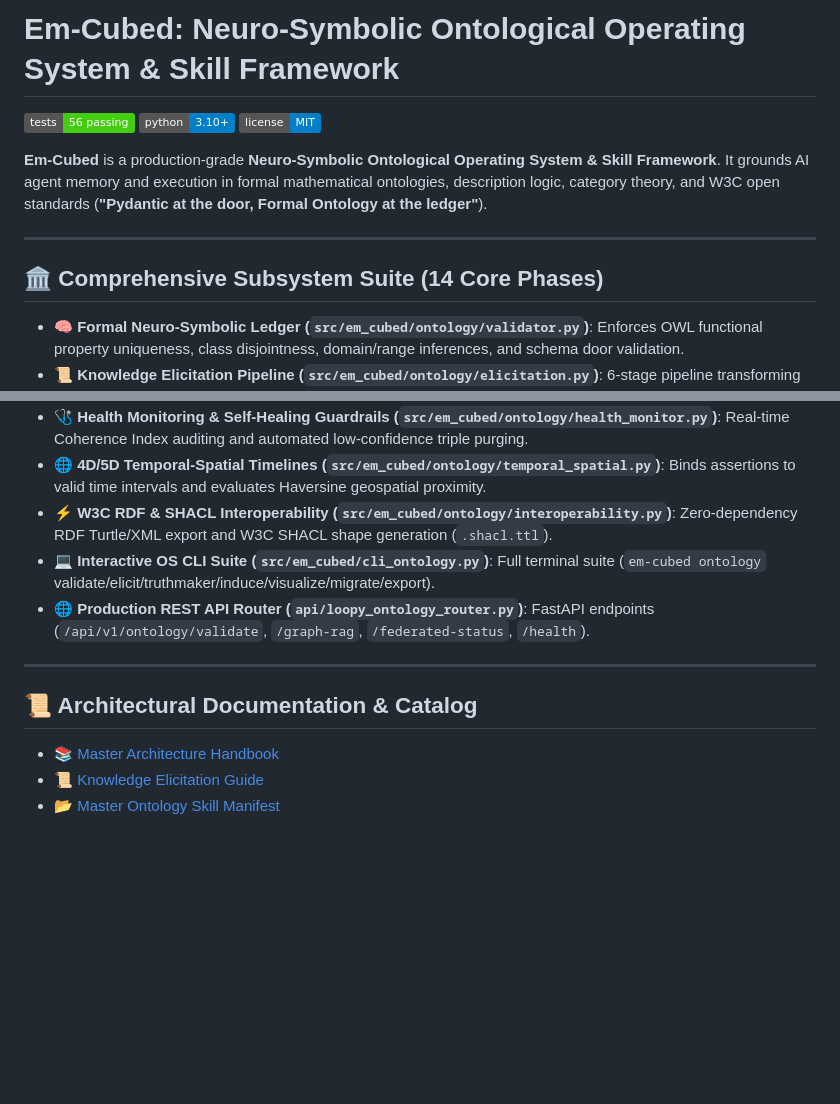
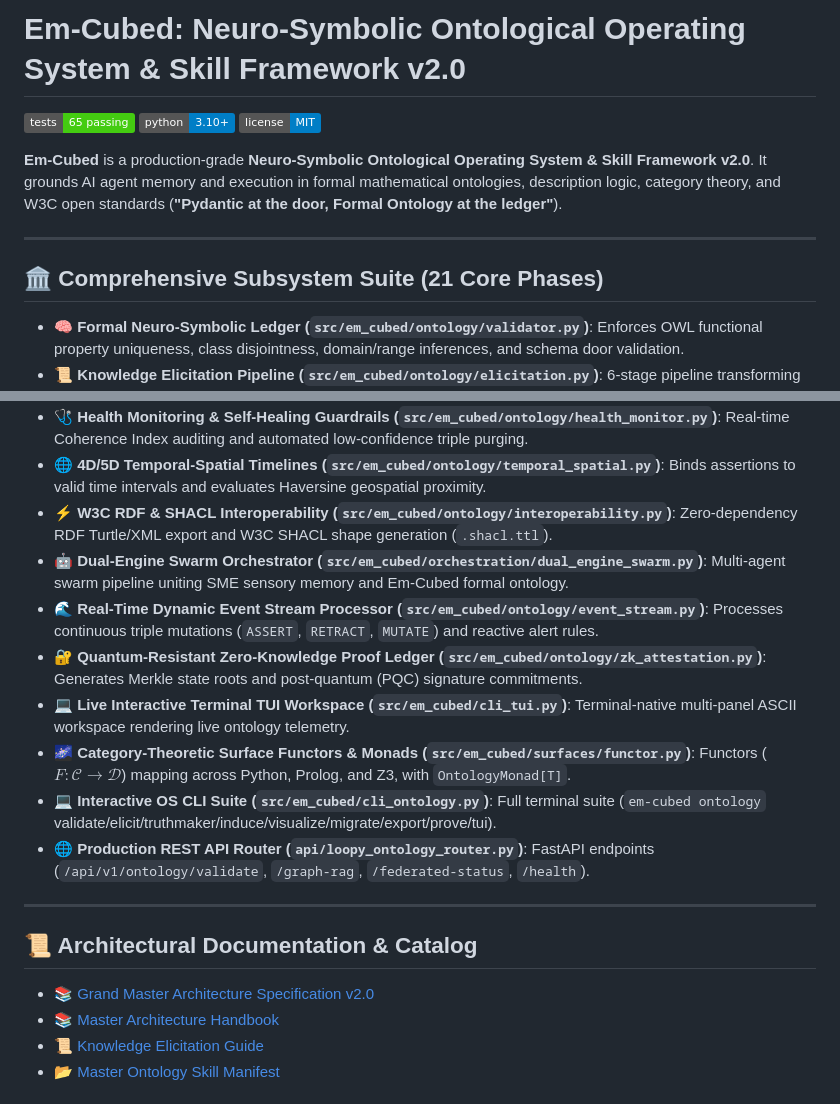
Before and after one commit to SpectreDeath/Em-Cubed, a Markdown page: README.md, 2 parts joined by grey strips. Drawn GitHub-style; badges without logos; blank space fills up the shorter version.

Commit message:
docs: Synthesize Phase 22 Universal Ontological Operating System Master Specification & Release v2.0 Package

```diff
--- a/README.md
+++ b/README.md
@@ -1,14 +1,14 @@
-# Em-Cubed: Neuro-Symbolic Ontological Operating System & Skill Framework
+# Em-Cubed: Neuro-Symbolic Ontological Operating System & Skill Framework v2.0
 
-[![Tests](https://img.shields.io/badge/tests-56%20passing-brightgreen)](https://github.com/SpectreDeath/Em-Cubed)
+[![Tests](https://img.shields.io/badge/tests-65%20passing-brightgreen)](https://github.com/SpectreDeath/Em-Cubed)
 [![Python](https://img.shields.io/badge/python-3.10+-blue)](https://www.python.org/)
 [![License](https://img.shields.io/badge/license-MIT-blue)](https://opensource.org/licenses/MIT)
 
-**Em-Cubed** is a production-grade **Neuro-Symbolic Ontological Operating System & Skill Framework**. It grounds AI agent memory and execution in formal mathematical ontologies, description logic, category theory, and W3C open standards (**"Pydantic at the door, Formal Ontology at the ledger"**).
+**Em-Cubed** is a production-grade **Neuro-Symbolic Ontological Operating System & Skill Framework v2.0**. It grounds AI agent memory and execution in formal mathematical ontologies, description logic, category theory, and W3C open standards (**"Pydantic at the door, Formal Ontology at the ledger"**).
 
 ---
 
-## 🏛️ Comprehensive Subsystem Suite (14 Core Phases)
+## 🏛️ Comprehensive Subsystem Suite (21 Core Phases)
 
 - **🧠 Formal Neuro-Symbolic Ledger (`src/em_cubed/ontology/validator.py`)**: Enforces OWL functional property uniqueness, class disjointness, domain/range inferences, and schema door validation.
 - **📜 Knowledge Elicitation Pipeline (`src/em_cubed/ontology/elicitation.py`)**: 6-stage pipeline transforming natural language into BFO/OntoClean formal ontologies (DSQs $\rightarrow$ CQs $\rightarrow$ PMEST $\rightarrow$ Common Logic Echoes).
@@ -20,13 +20,19 @@
 - **🩺 Health Monitoring & Self-Healing Guardrails (`src/em_cubed/ontology/health_monitor.py`)**: Real-time Coherence Index auditing and automated low-confidence triple purging.
 - **🌐 4D/5D Temporal-Spatial Timelines (`src/em_cubed/ontology/temporal_spatial.py`)**: Binds assertions to valid time intervals and evaluates Haversine geospatial proximity.
 - **⚡ W3C RDF & SHACL Interoperability (`src/em_cubed/ontology/interoperability.py`)**: Zero-dependency RDF Turtle/XML export and W3C SHACL shape generation (`.shacl.ttl`).
-- **💻 Interactive OS CLI Suite (`src/em_cubed/cli_ontology.py`)**: Full terminal suite (`em-cubed ontology` validate/elicit/truthmaker/induce/visualize/migrate/export).
+- **🤖 Dual-Engine Swarm Orchestrator (`src/em_cubed/orchestration/dual_engine_swarm.py`)**: Multi-agent swarm pipeline uniting SME sensory memory and Em-Cubed formal ontology.
+- **🌊 Real-Time Dynamic Event Stream Processor (`src/em_cubed/ontology/event_stream.py`)**: Processes continuous triple mutations (`ASSERT`, `RETRACT`, `MUTATE`) and reactive alert rules.
+- **🔐 Quantum-Resistant Zero-Knowledge Proof Ledger (`src/em_cubed/ontology/zk_attestation.py`)**: Generates Merkle state roots and post-quantum (PQC) signature commitments.
+- **💻 Live Interactive Terminal TUI Workspace (`src/em_cubed/cli_tui.py`)**: Terminal-native multi-panel ASCII workspace rendering live ontology telemetry.
+- **🌌 Category-Theoretic Surface Functors & Monads (`src/em_cubed/surfaces/functor.py`)**: Functors ($F: \mathcal{C} \to \mathcal{D}$) mapping across Python, Prolog, and Z3, with `OntologyMonad[T]`.
+- **💻 Interactive OS CLI Suite (`src/em_cubed/cli_ontology.py`)**: Full terminal suite (`em-cubed ontology` validate/elicit/truthmaker/induce/visualize/migrate/export/prove/tui).
 - **🌐 Production REST API Router (`api/loopy_ontology_router.py`)**: FastAPI endpoints (`/api/v1/ontology/validate`, `/graph-rag`, `/federated-status`, `/health`).
 
 ---
 
 ## 📜 Architectural Documentation & Catalog
 
+- 📚 [Grand Master Architecture Specification v2.0](docs/ONTOLOGICAL_OPERATING_SYSTEM_v2_MASTER.md)
 - 📚 [Master Architecture Handbook](docs/ONTOLOGICAL_OS_ARCHITECTURE.md)
 - 📜 [Knowledge Elicitation Guide](docs/KNOWLEDGE_ELICITATION_FRAMEWORK.md)
 - 📂 [Master Ontology Skill Manifest](skills/ONTOLOGY/SKILL_MANIFEST.md)
```
Also changed, not shown: docs/ONTOLOGICAL_OPERATING_SYSTEM_v2_MASTER.md (added, +120 -0 lines), skills/ONTOLOGY/SKILL_MANIFEST.md (+7 -2 lines).
